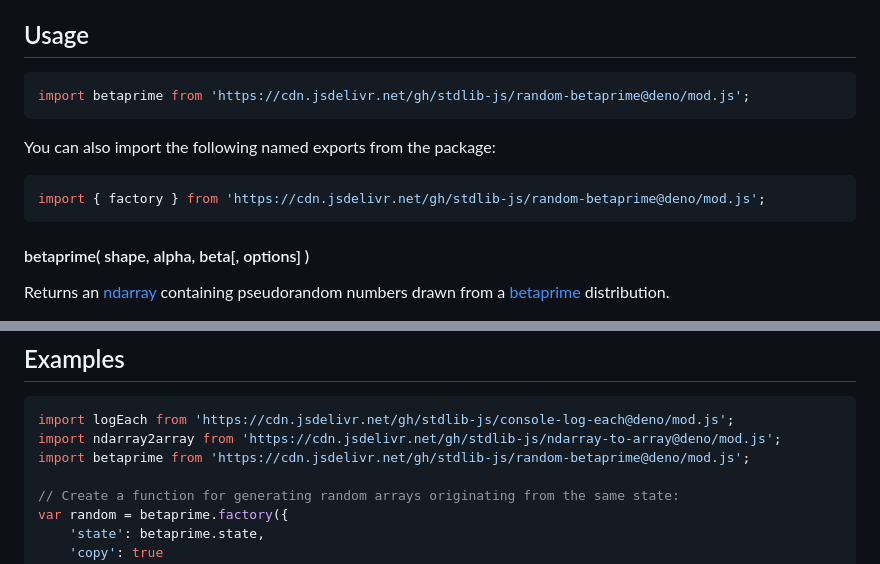
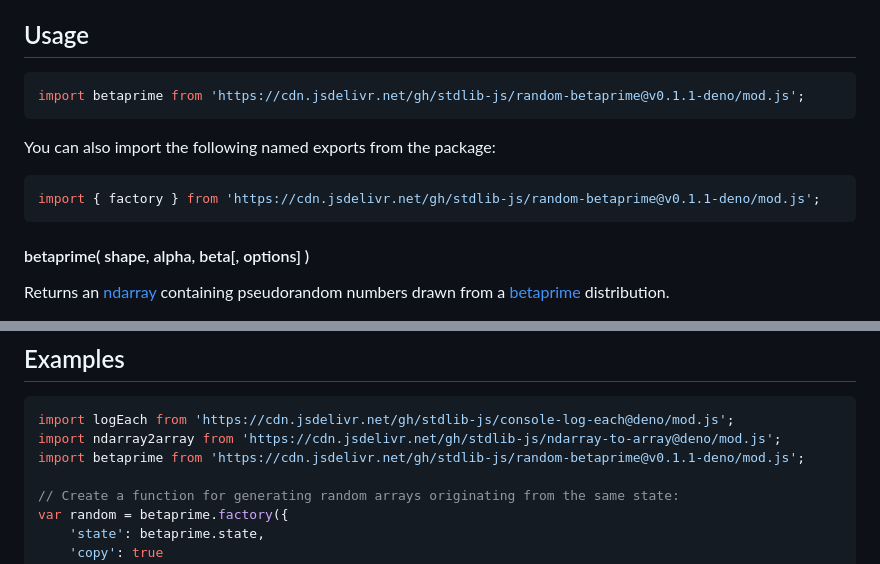
Before and after one commit to stdlib-js/random-betaprime, a Markdown page: README.md, 2 parts joined by grey strips. GitHub-like rendering.

Commit message:
Update README.md for Deno bundle v0.1.1

````diff
--- a/README.md
+++ b/README.md
@@ -42,13 +42,13 @@ limitations under the License.
 ## Usage
 
 ```javascript
-import betaprime from 'https://cdn.jsdelivr.net/gh/stdlib-js/random-betaprime@deno/mod.js';
+import betaprime from 'https://cdn.jsdelivr.net/gh/stdlib-js/random-betaprime@v0.1.1-deno/mod.js';
 ```
 
 You can also import the following named exports from the package:
 
 ```javascript
-import { factory } from 'https://cdn.jsdelivr.net/gh/stdlib-js/random-betaprime@deno/mod.js';
+import { factory } from 'https://cdn.jsdelivr.net/gh/stdlib-js/random-betaprime@v0.1.1-deno/mod.js';
 ```
 
 #### betaprime( shape, alpha, beta\[, options] )
@@ -343,7 +343,7 @@ var sz = random.byteLength;
 ```javascript
 import logEach from 'https://cdn.jsdelivr.net/gh/stdlib-js/console-log-each@deno/mod.js';
 import ndarray2array from 'https://cdn.jsdelivr.net/gh/stdlib-js/ndarray-to-array@deno/mod.js';
-import betaprime from 'https://cdn.jsdelivr.net/gh/stdlib-js/random-betaprime@deno/mod.js';
+import betaprime from 'https://cdn.jsdelivr.net/gh/stdlib-js/random-betaprime@v0.1.1-deno/mod.js';
 
 // Create a function for generating random arrays originating from the same state:
 var random = betaprime.factory({
````
